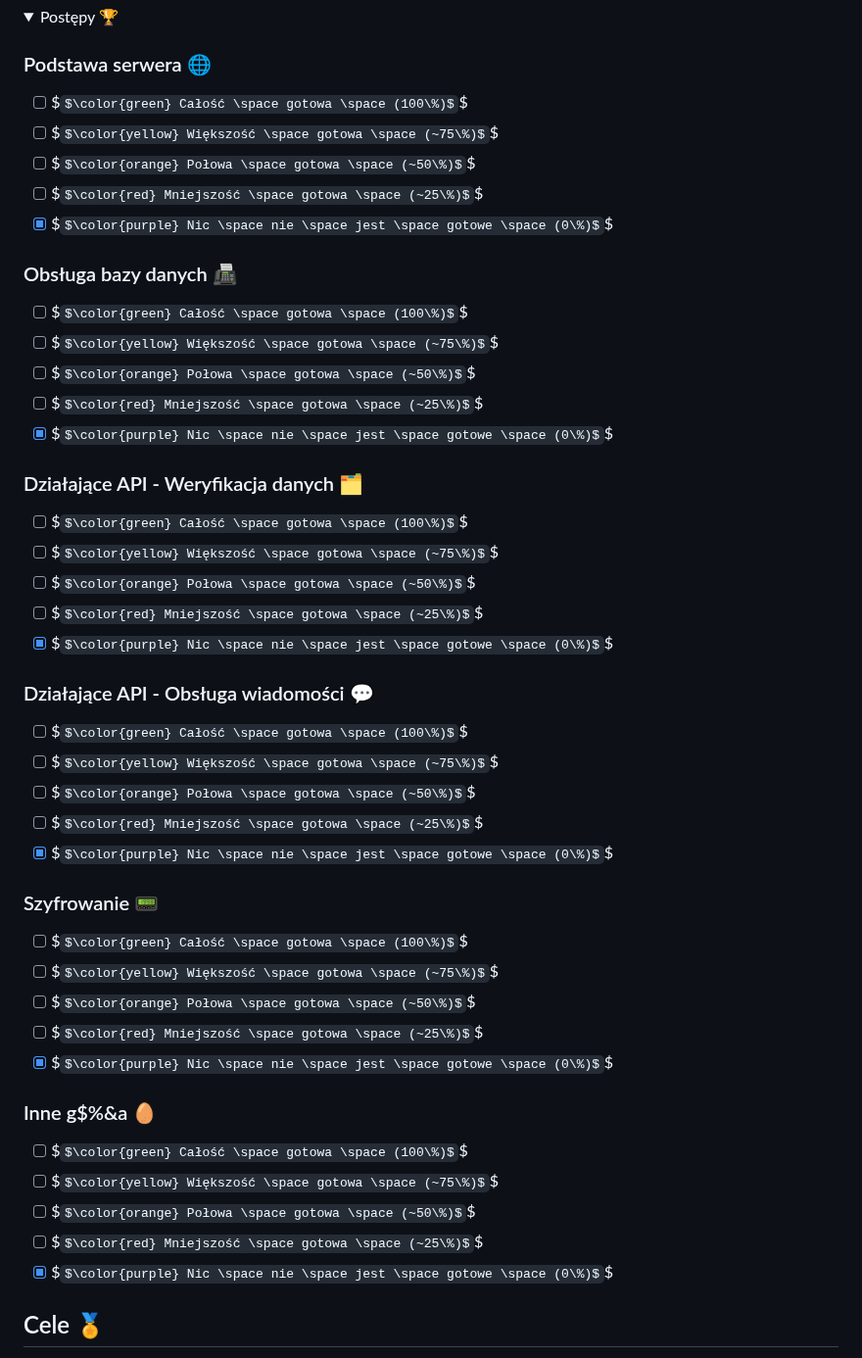
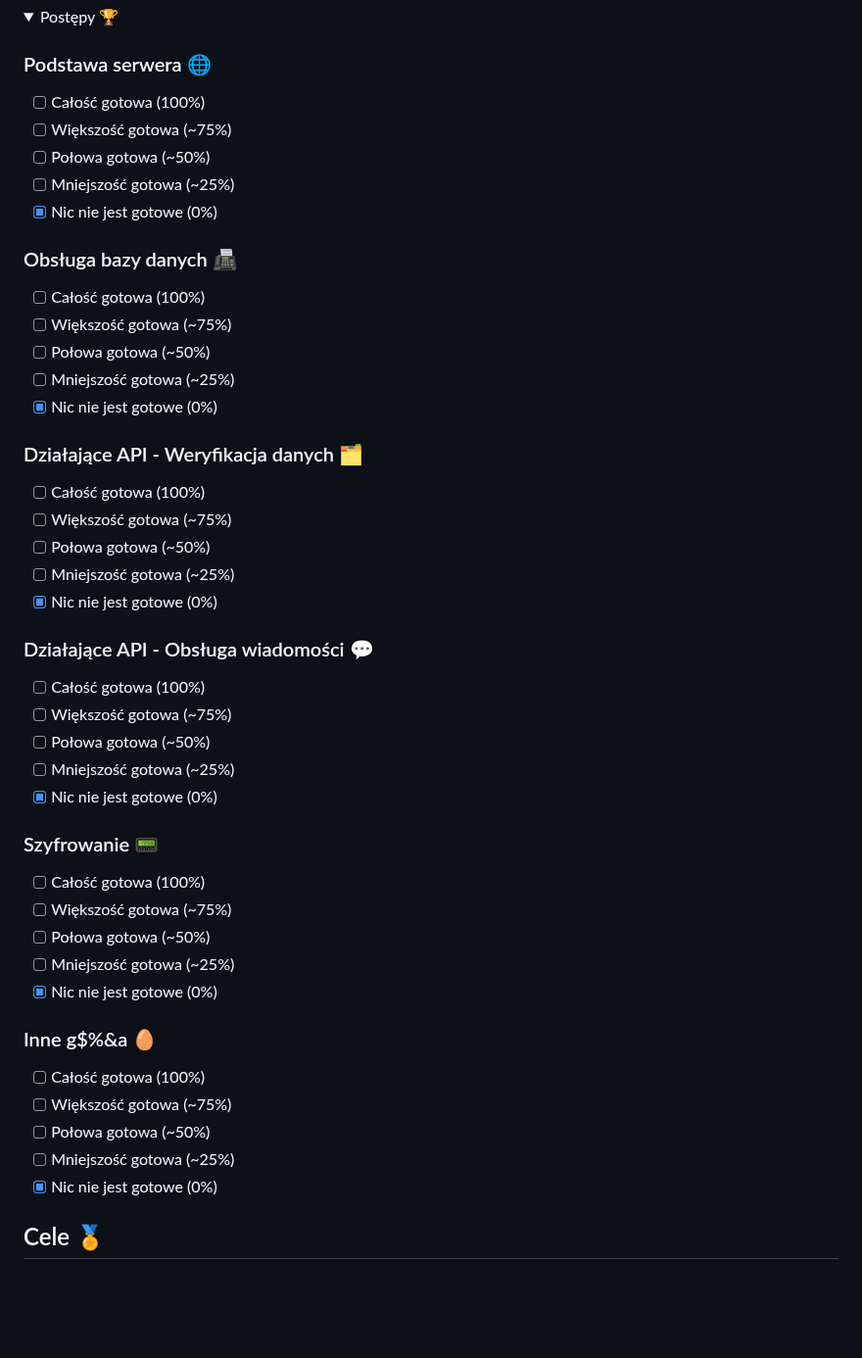
Before and after one commit to Mio-coder/KomunikatorC-server, a Markdown page: README_github_mobile.md, the part around the change. Shown at 98% size. GitHub-like rendering; folded sections open; blank space fills up the shorter version.

```diff
--- a/README_github_mobile.md
+++ b/README_github_mobile.md
@@ -82,51 +82,51 @@ db.py get <user>            - gets password about
 
 ### Podstawa serwera 🌐
 
-- [ ] $` $\color{green} Całość \space gotowa \space (100\%)$ `$
-- [ ] $` $\color{yellow} Większość \space gotowa \space (~75\%)$ `$
-- [ ] $` $\color{orange} Połowa \space gotowa \space (~50\%)$ `$
-- [ ] $` $\color{red} Mniejszość \space gotowa \space (~25\%)$ `$
-- [x] $` $\color{purple} Nic \space nie \space jest \space gotowe \space (0\%)$ `$
+- [ ] Całość gotowa (100%)
+- [ ] Większość gotowa (~75%)
+- [ ] Połowa gotowa (~50%)
+- [ ] Mniejszość gotowa (~25%)
+- [x] Nic nie jest gotowe (0%)
 
 ### Obsługa bazy danych 📠
 
-- [ ] $` $\color{green} Całość \space gotowa \space (100\%)$ `$
-- [ ] $` $\color{yellow} Większość \space gotowa \space (~75\%)$ `$
-- [ ] $` $\color{orange} Połowa \space gotowa \space (~50\%)$ `$
-- [ ] $` $\color{red} Mniejszość \space gotowa \space (~25\%)$ `$
-- [x] $` $\color{purple} Nic \space nie \space jest \space gotowe \space (0\%)$ `$
+- [ ] Całość gotowa (100%)
+- [ ] Większość gotowa (~75%)
+- [ ] Połowa gotowa (~50%)
+- [ ] Mniejszość gotowa (~25%)
+- [x] Nic nie jest gotowe (0%)
 
 ### Działające API - Weryfikacja danych 🗂️
 
-- [ ] $` $\color{green} Całość \space gotowa \space (100\%)$ `$
-- [ ] $` $\color{yellow} Większość \space gotowa \space (~75\%)$ `$
-- [ ] $` $\color{orange} Połowa \space gotowa \space (~50\%)$ `$
-- [ ] $` $\color{red} Mniejszość \space gotowa \space (~25\%)$ `$
-- [x] $` $\color{purple} Nic \space nie \space jest \space gotowe \space (0\%)$ `$
+- [ ] Całość gotowa (100%)
+- [ ] Większość gotowa (~75%)
+- [ ] Połowa gotowa (~50%)
+- [ ] Mniejszość gotowa (~25%)
+- [x] Nic nie jest gotowe (0%)
 
 ### Działające API - Obsługa wiadomości 💬
 
-- [ ] $` $\color{green} Całość \space gotowa \space (100\%)$ `$
-- [ ] $` $\color{yellow} Większość \space gotowa \space (~75\%)$ `$
-- [ ] $` $\color{orange} Połowa \space gotowa \space (~50\%)$ `$
-- [ ] $` $\color{red} Mniejszość \space gotowa \space (~25\%)$ `$
-- [x] $` $\color{purple} Nic \space nie \space jest \space gotowe \space (0\%)$ `$
+- [ ] Całość gotowa (100%)
+- [ ] Większość gotowa (~75%)
+- [ ] Połowa gotowa (~50%)
+- [ ] Mniejszość gotowa (~25%)
+- [x] Nic nie jest gotowe (0%)
 
 ### Szyfrowanie 📟
 
-- [ ] $` $\color{green} Całość \space gotowa \space (100\%)$ `$
-- [ ] $` $\color{yellow} Większość \space gotowa \space (~75\%)$ `$
-- [ ] $` $\color{orange} Połowa \space gotowa \space (~50\%)$ `$
-- [ ] $` $\color{red} Mniejszość \space gotowa \space (~25\%)$ `$
-- [x] $` $\color{purple} Nic \space nie \space jest \space gotowe \space (0\%)$ `$
+- [ ] Całość gotowa (100%)
+- [ ] Większość gotowa (~75%)
+- [ ] Połowa gotowa (~50%)
+- [ ] Mniejszość gotowa (~25%)
+- [x] Nic nie jest gotowe (0%)
 
 ### Inne g$%&a 🥚
 
-- [ ] $` $\color{green} Całość \space gotowa \space (100\%)$ `$
-- [ ] $` $\color{yellow} Większość \space gotowa \space (~75\%)$ `$
-- [ ] $` $\color{orange} Połowa \space gotowa \space (~50\%)$ `$
-- [ ] $` $\color{red} Mniejszość \space gotowa \space (~25\%)$ `$
-- [x] $` $\color{purple} Nic \space nie \space jest \space gotowe \space (0\%)$ `$
+- [ ] Całość gotowa (100%)
+- [ ] Większość gotowa (~75%)
+- [ ] Połowa gotowa (~50%)
+- [ ] Mniejszość gotowa (~25%)
+- [x] Nic nie jest gotowe (0%)
 
 </details>
 
```
